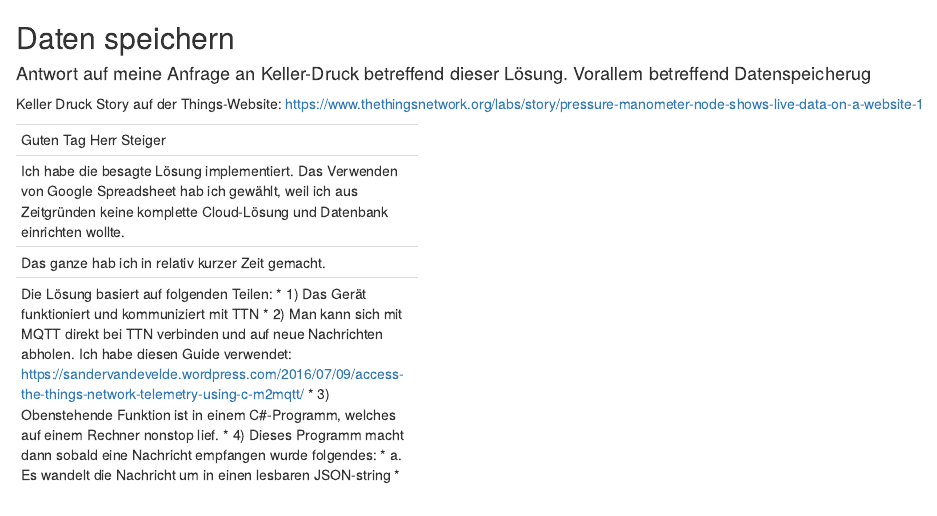
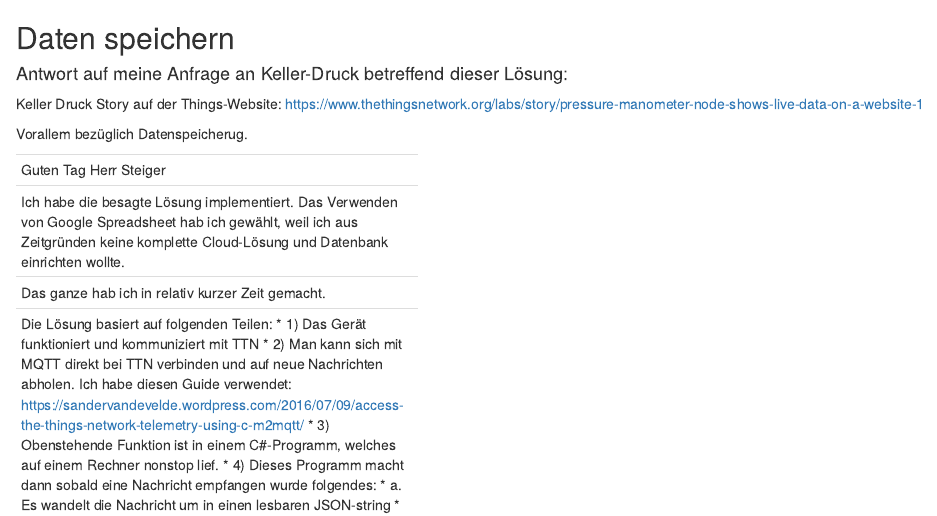
Before and after one commit to 01241/02847, an R Markdown document (DatenSpeichern.rmd): the page in a window 1100 px wide, from its top. Rendered offline with R 4.5, knitr and Pandoc, with nearby package versions.

Commit message:
Update DatenSpeichern.rmd

```diff
--- a/DatenSpeichern.rmd
+++ b/DatenSpeichern.rmd
@@ -1,10 +1,12 @@
 ## Daten speichern
 
-#### Antwort auf meine Anfrage an Keller-Druck betreffend dieser Lösung. Vorallem betreffend Datenspeicherug
+#### Antwort auf meine Anfrage an Keller-Druck betreffend dieser Lösung:
 
 Keller Druck Story auf der Things-Website:
 https://www.thethingsnetwork.org/labs/story/pressure-manometer-node-shows-live-data-on-a-website-1
 
+
+Vorallem bezüglich Datenspeicherug.
 
 -------------------------------
 Guten Tag Herr Steiger
```
